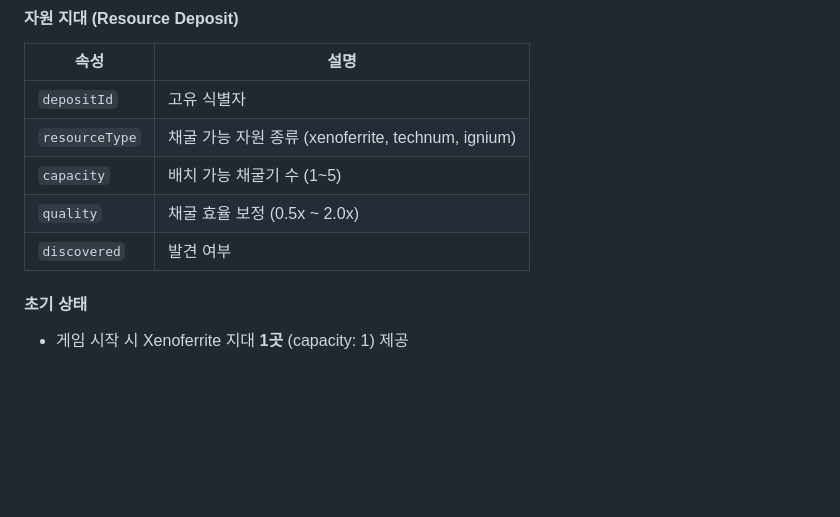
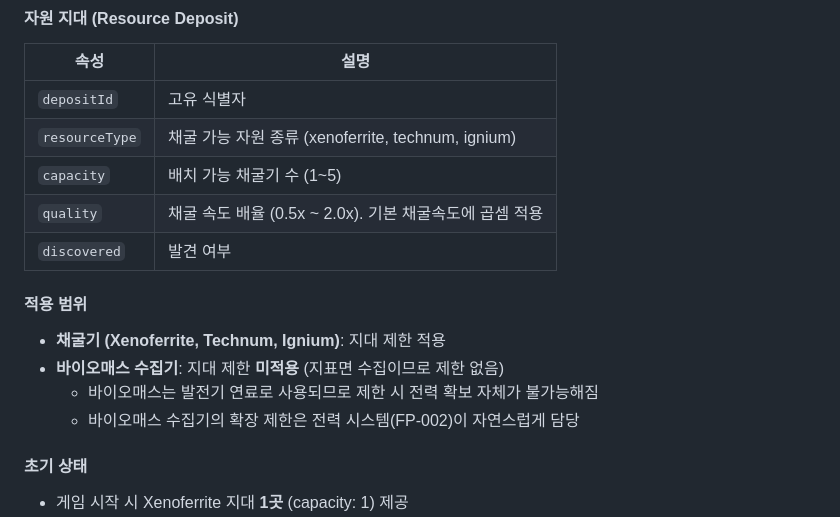
Before and after one commit to 701b/factory-idle, a Markdown page: docs/FEATURE_PROPOSALS.md, the part around the change. GitHub-like rendering; blank space fills up the shorter version.

Commit message:
docs: clarify FP-001 quality attribute and biomass scope
- quality: specify as mining speed multiplier
- Add scope section: miners require deposits, biomass collectors do not

https://claude.ai/code/session_01LjRk6c2a89gzYipp4wgt8E

```diff
--- a/docs/FEATURE_PROPOSALS.md
+++ b/docs/FEATURE_PROPOSALS.md
@@ -26,8 +26,15 @@
 | `depositId` | 고유 식별자 |
 | `resourceType` | 채굴 가능 자원 종류 (xenoferrite, technum, ignium) |
 | `capacity` | 배치 가능 채굴기 수 (1~5) |
-| `quality` | 채굴 효율 보정 (0.5x ~ 2.0x) |
+| `quality` | 채굴 속도 배율 (0.5x ~ 2.0x). 기본 채굴속도에 곱셈 적용 |
 | `discovered` | 발견 여부 |
+
+#### 적용 범위
+
+- **채굴기 (Xenoferrite, Technum, Ignium)**: 지대 제한 적용
+- **바이오매스 수집기**: 지대 제한 **미적용** (지표면 수집이므로 제한 없음)
+  - 바이오매스는 발전기 연료로 사용되므로 제한 시 전력 확보 자체가 불가능해짐
+  - 바이오매스 수집기의 확장 제한은 전력 시스템(FP-002)이 자연스럽게 담당
 
 #### 초기 상태
 
```
